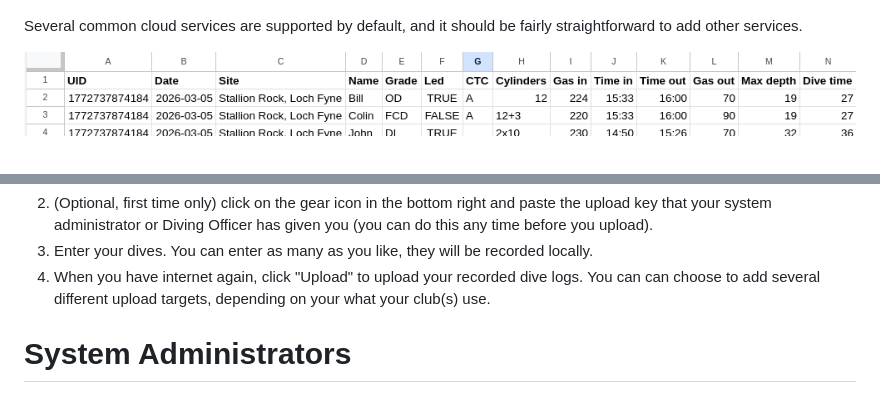
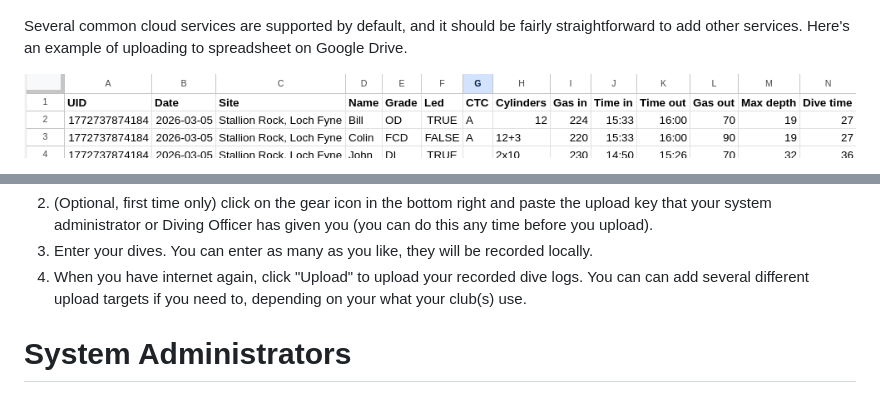
Before and after one commit to cdot/DiveLog, a Markdown page: README.md, 2 parts joined by grey strips. Drawn GitHub-style.

Commit message:
Enhance README with clearer usage and upload examples
Updated README to clarify usage instructions and examples.

```diff
--- a/README.md
+++ b/README.md
@@ -4,7 +4,7 @@ Web app to capture dive logs and upload them to the cloud. The app is written sp
 
 ![empty dive log](images/filled.png)
 
-Several common cloud services are supported by default, and it should be fairly straightforward to add other services.
+Several common cloud services are supported by default, and it should be fairly straightforward to add other services. Here's an example of uploading to spreadsheet on Google Drive.
 
 ![google sheet](images/result.png)
 
@@ -16,6 +16,6 @@ The app can be used at [https://cdot.github.io/DiveLog](https://cdot.github.io/D
 2. (Optional, first time only) click on the gear icon in the bottom right and paste the upload key that your system administrator or Diving Officer has given you (you can do this any time before you upload).
 3. Enter your dives. You can enter as many as you like, they will be recorded locally.
-5. When you have internet again, click "Upload" to upload your recorded dive logs. You can can choose to add several different upload targets, depending on your what your club(s) use.
+5. When you have internet again, click "Upload" to upload your recorded dive logs. You can can add several different upload targets if you need to, depending on your what your club(s) use.
 
 # System Administrators
 
```
Also changed, not shown: other parts of README.md (+1 -1 lines).
